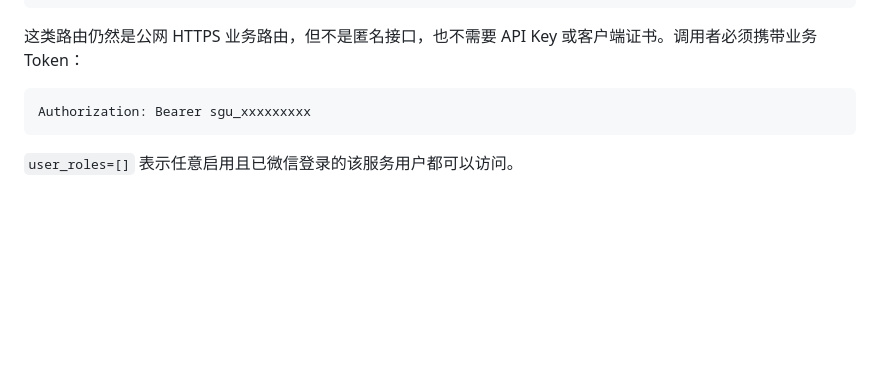
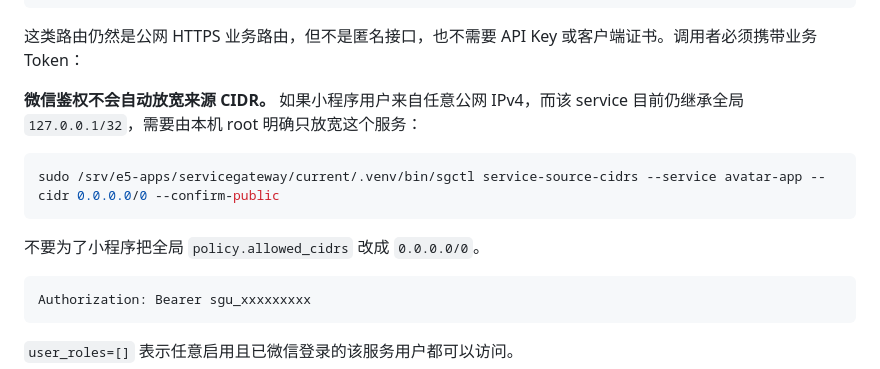
Before and after one commit to rffanlab/servicegateway, a Markdown page: docs/WECHAT-SERVICE-USERS.md, the part around the change. Drawn GitHub-style; blank space fills up the shorter version.

Commit message:
docs: explain public source CIDR for WeChat routes

````diff
--- a/docs/WECHAT-SERVICE-USERS.md
+++ b/docs/WECHAT-SERVICE-USERS.md
@@ -69,6 +69,14 @@ AppSecret 只由受限 root Agent 读取。Agent 固定请求微信 `code2Sessio
 ```
 
 这类路由仍然是公网 HTTPS 业务路由，但不是匿名接口，也不需要 API Key 或客户端证书。调用者必须携带业务 Token：
+
+**微信鉴权不会自动放宽来源 CIDR。** 如果小程序用户来自任意公网 IPv4，而该 service 目前仍继承全局 `127.0.0.1/32`，需要由本机 root 明确只放宽这个服务：
+
+```bash
+sudo /srv/e5-apps/servicegateway/current/.venv/bin/sgctl service-source-cidrs --service avatar-app --cidr 0.0.0.0/0 --confirm-public
+```
+
+不要为了小程序把全局 `policy.allowed_cidrs` 改成 `0.0.0.0/0`。
 
 ```http
 Authorization: Bearer sgu_xxxxxxxxx
````
